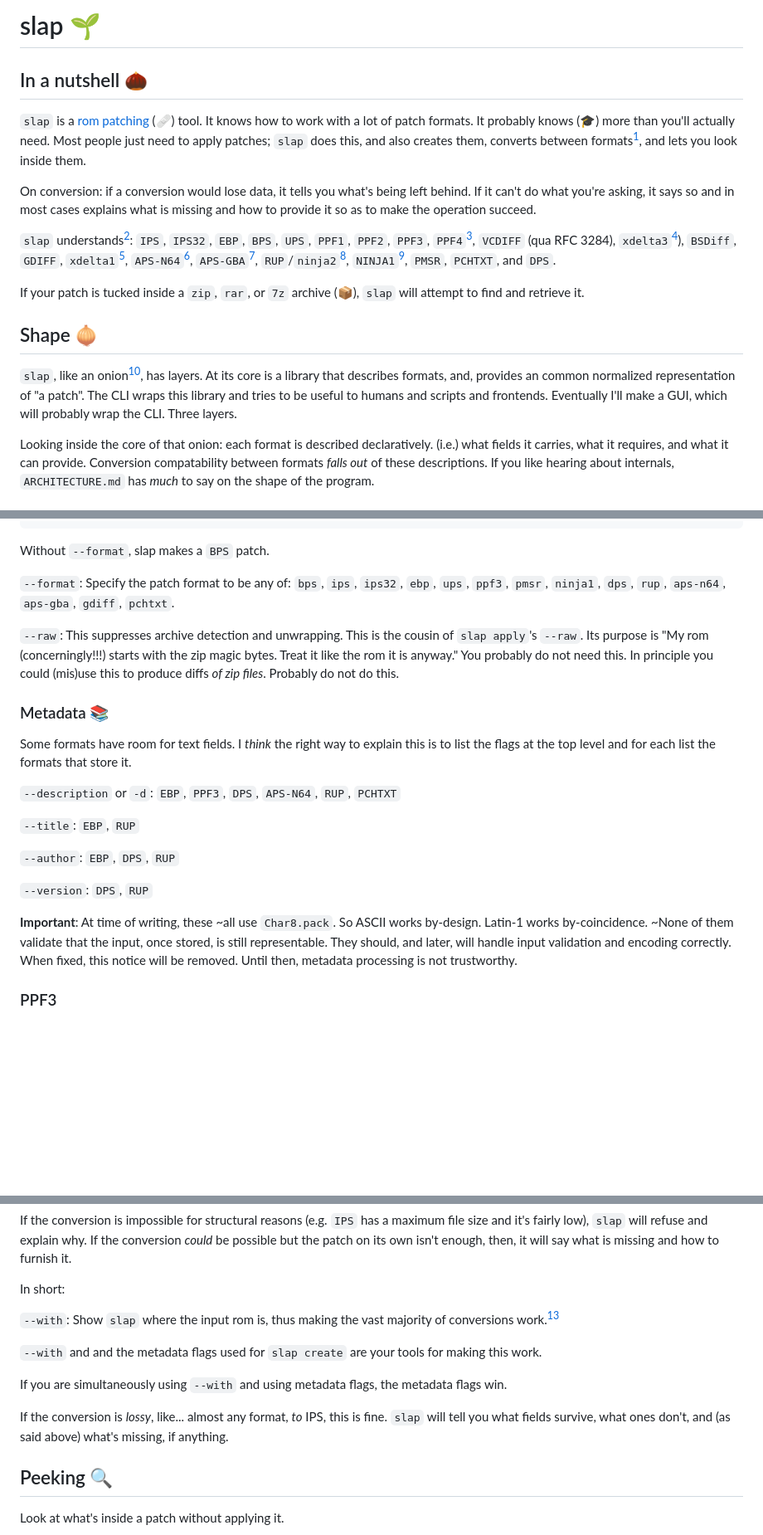
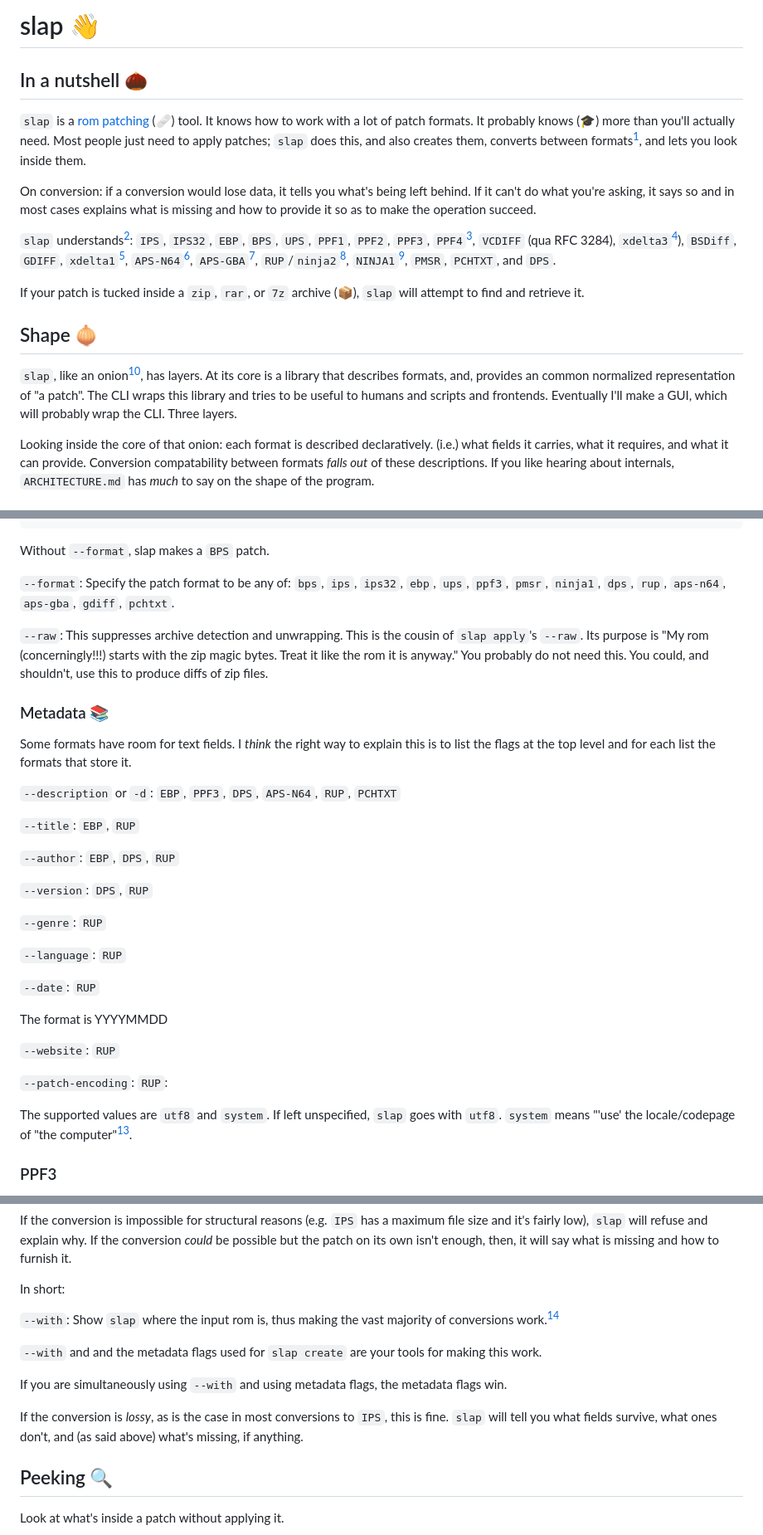
Before and after one commit to nyuutsu/slap, a Markdown page: README.md, 3 parts joined by grey strips. Shown at 83% size. Rendered like a GitHub page; blank space fills up the shorter version.

Commit message:
update readme to reflect last day or so of changes

```diff
--- a/README.md
+++ b/README.md
@@ -1,18 +1,18 @@
-# slap 🌱
+# slap 👋
 
 ## In a nutshell 🌰
 
-`slap` is a [rom](https://en.wikipedia.org/wiki/ROM_image) [patching](https://en.wikipedia.org/wiki/Patch_(computing)#Binary_patching) (🩹) tool. It knows how to work with a lot of patch formats. It probably knows (🎓) more than you'll actually need. Most people just need to apply patches; `slap` does this, and also creates them, converts between formats[^🤯], and lets you look inside them.
+`slap` is a [rom](https://en.wikipedia.org/wiki/ROM_image) [patching](https://en.wikipedia.org/wiki/Patch_(computing)#Binary_patching) (🩹) tool. It knows how to work with a lot of patch formats. It probably knows (🎓) more than you'll actually need. Most people just need to apply patches; `slap` does this, and also creates them, converts between formats[^CONVERTS], and lets you look inside them.
 
 On conversion: if a conversion would lose data, it tells you what's being left behind. If it can't do what you're asking, it says so and in most cases explains what is missing and how to provide it so as to make the operation succeed.
 
-`slap` understands[^🧠]: `IPS`, `IPS32`, `EBP`, `BPS`, `UPS`, `PPF1`, `PPF2`, `PPF3`, `PPF4`[^PPF4], `VCDIFF` (qua RFC 3284), `xdelta3`[^XDELTA3]), `BSDiff`, `GDIFF`, `xdelta1`[^XDELTA1], `APS-N64`[^APS], `APS-GBA`[^APS], `RUP`/`ninja2`[^RUP], `NINJA1`[^RUP], `PMSR`, `PCHTXT`, and `DPS`.
+`slap` understands[^UNDERSTANDS]: `IPS`, `IPS32`, `EBP`, `BPS`, `UPS`, `PPF1`, `PPF2`, `PPF3`, `PPF4`[^PPF4], `VCDIFF` (qua RFC 3284), `xdelta3`[^XDELTA3]), `BSDiff`, `GDIFF`, `xdelta1`[^XDELTA1], `APS-N64`[^APS], `APS-GBA`[^APS], `RUP`/`ninja2`[^RUP], `NINJA1`[^RUP], `PMSR`, `PCHTXT`, and `DPS`.
 
 If your patch is tucked inside a `zip`, `rar`, or `7z` archive (📦), `slap` will attempt to find and retrieve it.
 
 ## Shape 🧅
 
-`slap`, like an onion[^🧅], has layers. At its core is a library that describes formats, and, provides an common normalized representation of "a patch". The CLI wraps this library and tries to be useful to humans and scripts and frontends. Eventually I'll make a GUI, which will probably wrap the CLI. Three layers.
+`slap`, like an onion[^ONION], has layers. At its core is a library that describes formats, and, provides an common normalized representation of "a patch". The CLI wraps this library and tries to be useful to humans and scripts and frontends. Eventually I'll make a GUI, which will probably wrap the CLI. Three layers.
 
 Looking inside the core of that onion: each format is described declaratively. (i.e.) what fields it carries, what it requires, and what it can provide. Conversion compatability between formats *falls out* of these descriptions. If you like hearing about internals, `ARCHITECTURE.md` has *much* to say on the shape of the program.
 
@@ -63,7 +63,7 @@ Without `--format`, slap makes a `BPS` patch.
 
 `--format`: Specify the patch format to be any of: `bps`, `ips`, `ips32`, `ebp`, `ups`, `ppf3`, `pmsr`, `ninja1`, `dps`, `rup`, `aps-n64`, `aps-gba`, `gdiff`, `pchtxt`.
 
-`--raw`: This suppresses archive detection and unwrapping. This is the cousin of `slap apply`'s `--raw`. Its purpose is "My rom (concerningly!!!) starts with the zip magic bytes. Treat it like the rom it is anyway." You probably do not need this. In principle you could (mis)use this to produce diffs *of zip files*. Probably do not do this.
+`--raw`: This suppresses archive detection and unwrapping. This is the cousin of `slap apply`'s `--raw`. Its purpose is "My rom (concerningly!!!) starts with the zip magic bytes. Treat it like the rom it is anyway." You probably do not need this. You could, and shouldn't, use this to produce diffs of zip files.
 
 ### Metadata 📚
 
@@ -77,7 +77,19 @@ Some formats have room for text fields. I *think* the right way to explain this
 
 `--version`: `DPS`, `RUP`
 
-**Important**: At time of writing, these ~all use `Char8.pack`. So ASCII works by-design. Latin-1 works by-coincidence. ~None of them validate that the input, once stored, is still representable. They should, and later, will handle input validation and encoding correctly. When fixed, this notice will be removed. Until then, metadata processing is not trustworthy.
+`--genre`: `RUP`
+
+`--language`: `RUP`
+
+`--date`: `RUP`
+
+The format is YYYYMMDD
+
+`--website`: `RUP`
+
+`--patch-encoding`: `RUP`:
+
+The supported values are `utf8` and `system`. If left unspecified, `slap` goes with `utf8`. `system` means "'use' the locale/codepage of "the computer"[^CODEPAGE].
 
 ### PPF3
 
@@ -126,13 +138,13 @@ If the conversion is impossible for structural reasons (e.g. `IPS` has a maximum
 
 In short:
 
-`--with`: Show `slap` where the input rom is, thus making the vast majority of conversions work.[^🤯]
+`--with`: Show `slap` where the input rom is, thus making the vast majority of conversions work.[^CONVERTS]
 
 `--with` and and the metadata flags used for `slap create` are your tools for making this work.
 
 If you are simultaneously using `--with` and using metadata flags, the metadata flags win.
 
-If the conversion is *lossy*, like... almost any format, *to* IPS, this is fine. `slap` will tell you what fields survive, what ones don't, and (as said above) what's missing, if anything.
+If the conversion is *lossy*, as is the case in most conversions to `IPS`, this is fine. `slap` will tell you what fields survive, what ones don't, and (as said above) what's missing, if anything.
 
 ## Peeking 🔍
 
```
Also changed, not shown: other parts of README.md (+11 -9 lines), ARCHITECTURE.md (+1 -1 lines), CLAUDE.md (+17 -29 lines).
